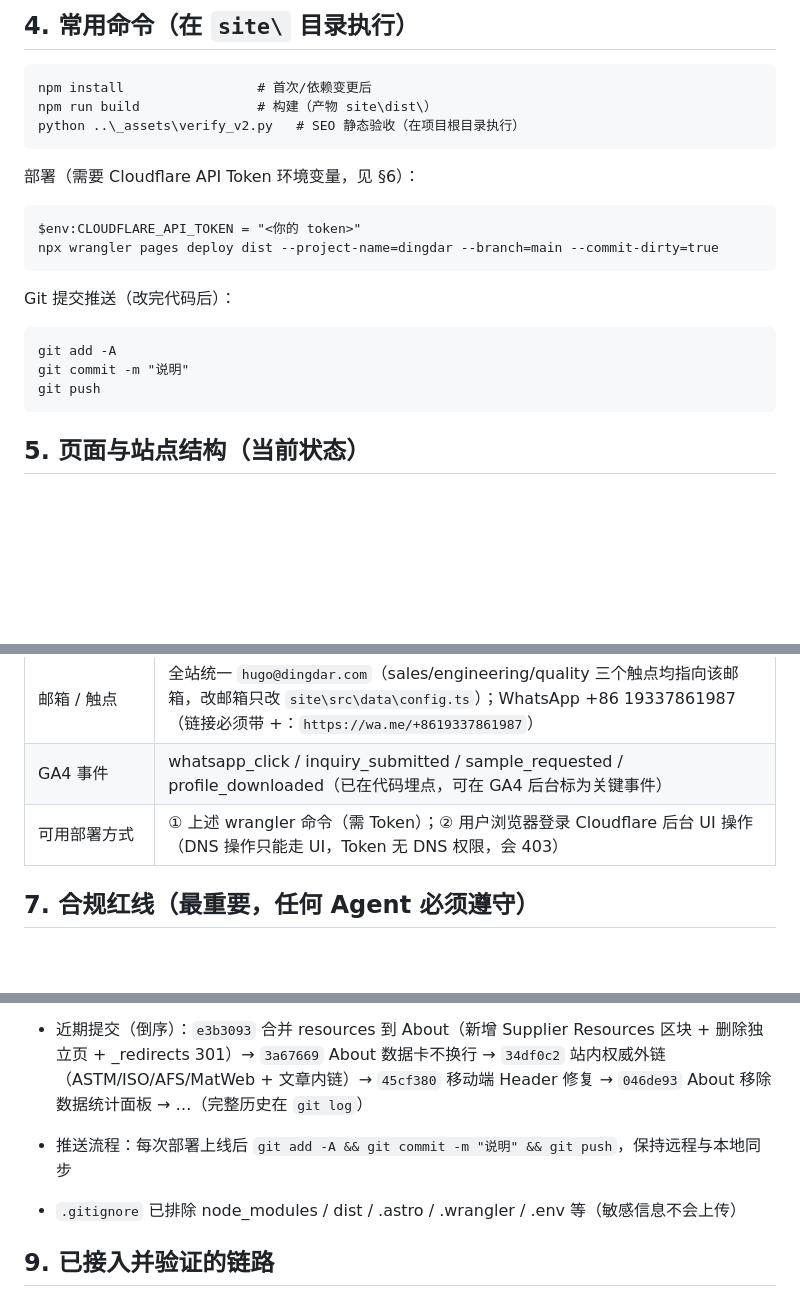
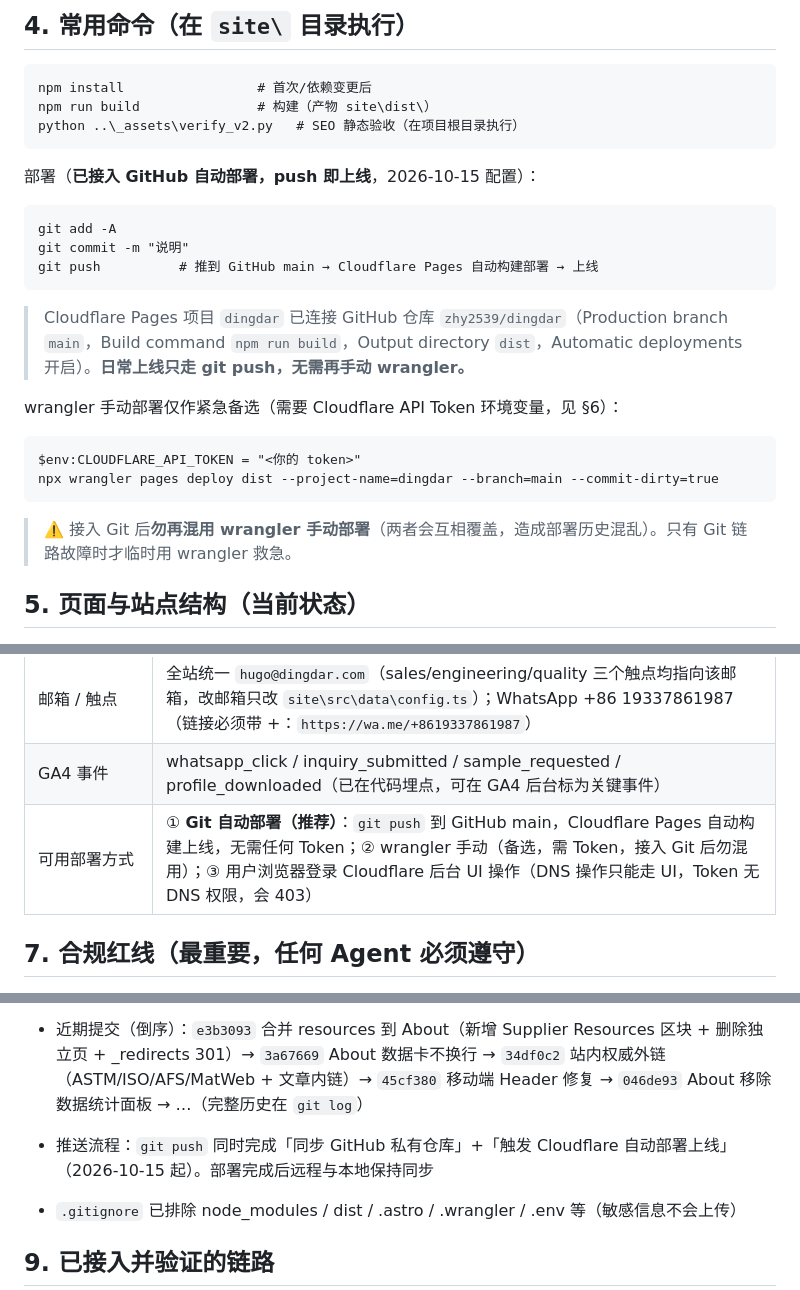
Before and after one commit to zhy2539/dingdar, a Markdown page: README.md, 3 parts joined by grey strips. Rendered like a GitHub page; blank space fills up the shorter version.

Commit message:
docs(readme): 部署方式升级为 GitHub 自动部署（push 即上线），wrangler 降为备选

````diff
--- a/README.md
+++ b/README.md
@@ -56,20 +56,24 @@ npm run build               # 构建（产物 site\dist\）
 python ..\_assets\verify_v2.py   # SEO 静态验收（在项目根目录执行）
 ```
 
-部署（需要 Cloudflare API Token 环境变量，见 §6）：
+部署（**已接入 GitHub 自动部署，push 即上线**，2026-10-15 配置）：
+
+```
+git add -A
+git commit -m "说明"
+git push          # 推到 GitHub main → Cloudflare Pages 自动构建部署 → 上线
+```
+
+> Cloudflare Pages 项目 `dingdar` 已连接 GitHub 仓库 `zhy2539/dingdar`（Production branch `main`，Build command `npm run build`，Output directory `dist`，Automatic deployments 开启）。**日常上线只走 git push，无需再手动 wrangler。**
+
+wrangler 手动部署仅作紧急备选（需要 Cloudflare API Token 环境变量，见 §6）：
 
 ```
 $env:CLOUDFLARE_API_TOKEN = "<你的 token>"
 npx wrangler pages deploy dist --project-name=dingdar --branch=main --commit-dirty=true
 ```
 
-Git 提交推送（改完代码后）：
-
-```
-git add -A
-git commit -m "说明"
-git push
-```
+> ⚠️ 接入 Git 后**勿再混用 wrangler 手动部署**（两者会互相覆盖，造成部署历史混乱）。只有 Git 链路故障时才临时用 wrangler 救急。
 
 ## 5. 页面与站点结构（当前状态）
 
@@ -95,7 +99,7 @@ git push
 | Formspree            | 通知邮箱保持 gmail（用户曾要求改 zhy2539@126.com，自动化操作失败后已叫停 ——**勿重试改邮箱**，如需要由用户在 Formspree 后台手动改）                                                                                 |
 | 邮箱 / 触点              | 全站统一 `hugo@dingdar.com`（sales/engineering/quality 三个触点均指向该邮箱，改邮箱只改 `site\src\data\config.ts`）；WhatsApp +86 19337861987（链接必须带 +：`https://wa.me/+8619337861987`）                                  |
 | GA4 事件               | whatsapp_click / inquiry_submitted / sample_requested / profile_downloaded（已在代码埋点，可在 GA4 后台标为关键事件）                                                                    |
-| 可用部署方式               | ① 上述 wrangler 命令（需 Token）；② 用户浏览器登录 Cloudflare 后台 UI 操作（DNS 操作只能走 UI，Token 无 DNS 权限，会 403）                                                                            |
+| 可用部署方式               | ① **Git 自动部署（推荐）**：`git push` 到 GitHub main，Cloudflare Pages 自动构建上线，无需任何 Token；② wrangler 手动（备选，需 Token，接入 Git 后勿混用）；③ 用户浏览器登录 Cloudflare 后台 UI 操作（DNS 操作只能走 UI，Token 无 DNS 权限，会 403）                                                                            |
 
 ## 7. 合规红线（最重要，任何 Agent 必须遵守）
 
@@ -121,7 +125,7 @@ git push
 
 * 近期提交（倒序）：`e3b3093` 合并 resources 到 About（新增 Supplier Resources 区块 + 删除独立页 + _redirects 301）→ `3a67669` About 数据卡不换行 → `34df0c2` 站内权威外链（ASTM/ISO/AFS/MatWeb + 文章内链）→ `45cf380` 移动端 Header 修复 → `046de93` About 移除数据统计面板 → …（完整历史在 `git log`）
 
-* 推送流程：每次部署上线后 `git add -A && git commit -m "说明" && git push`，保持远程与本地同步
+* 推送流程：`git push` 同时完成「同步 GitHub 私有仓库」+「触发 Cloudflare 自动部署上线」（2026-10-15 起）。部署完成后远程与本地保持同步
 
 * `.gitignore` 已排除 node_modules / dist / .astro / .wrangler / .env 等（敏感信息不会上传）
 
````
Also changed, not shown: other parts of README.md (+1 -0 lines).
